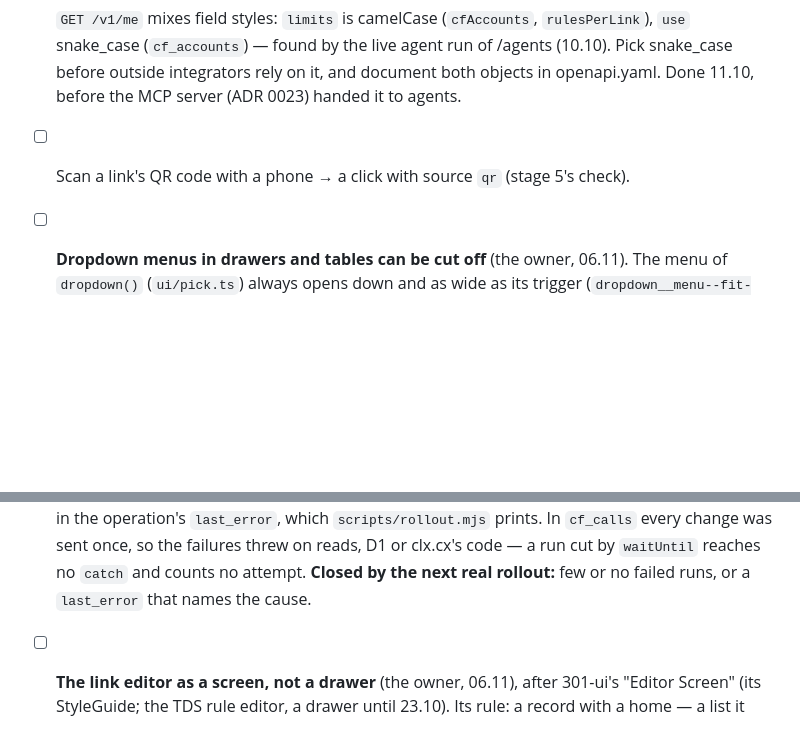
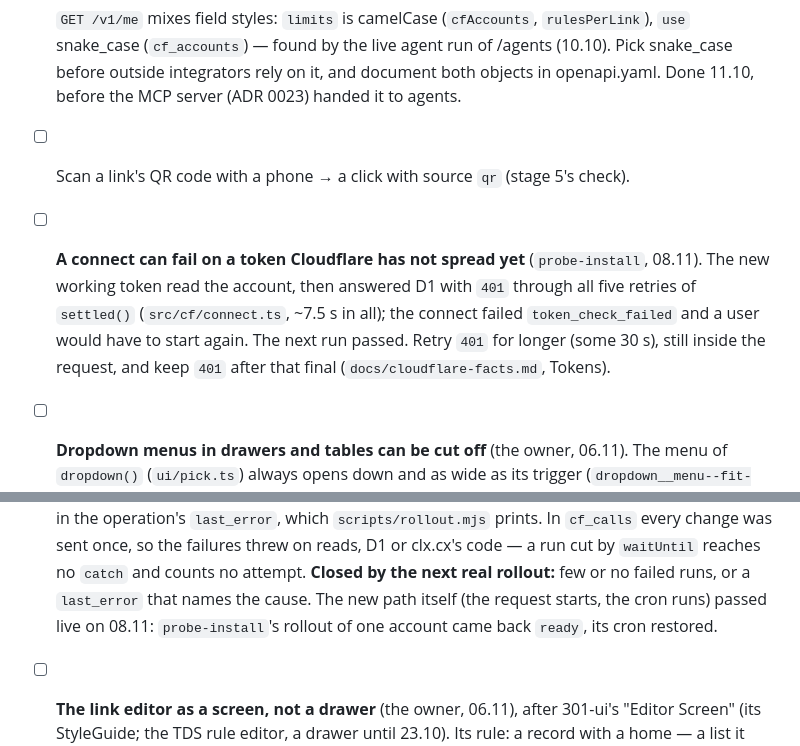
Before and after one commit to investblog/clx, a Markdown page: docs/TODO.md, 2 parts joined by grey strips. Rendered like a GitHub page; blank space fills up the shorter version.

Commit message:
docs: a new working token once outlasted settled()'s retries on D1; the rollout's new path passed live
probe-install 08.11: the first run's connect failed token_check_failed (401 on /d1/database
through all five retries, ~7.5 s), the second passed end to end, its rollout taken by the cron.
Backlog: retry 401 for longer.

Co-Authored-By: Claude Opus 5.5 <noreply@anthropic.com>

```diff
--- a/docs/TODO.md
+++ b/docs/TODO.md
@@ -41,6 +41,12 @@ last, or sign-ups would make users whose confirmation e-mail never comes:
       before outside integrators rely on it, and document both objects in openapi.yaml. Done 11.10,
       before the MCP server (ADR 0023) handed it to agents.
 - [ ] Scan a link's QR code with a phone → a click with source `qr` (stage 5's check).
+- [ ] **A connect can fail on a token Cloudflare has not spread yet** (`probe-install`, 08.11). The
+      new working token read the account, then answered D1 with `401` through all five retries
+      of `settled()` (`src/cf/connect.ts`, ~7.5 s in all); the connect failed `token_check_failed`
+      and a user would have to start again. The next run passed. Retry `401` for longer (some
+      30 s), still inside the request, and keep `401` after that final
+      (`docs/cloudflare-facts.md`, Tokens).
 - [ ] **Dropdown menus in drawers and tables can be cut off** (the owner, 06.11). The menu of
       `dropdown()` (`ui/pick.ts`) always opens down and as wide as its trigger
       (`dropdown__menu--fit-trigger`). Near the bottom of a drawer or a table, or inside an
@@ -102,7 +108,8 @@ last, or sign-ups would make users whose confirmation e-mail never comes:
       `scripts/rollout.mjs` prints. In `cf_calls` every change was sent once, so the failures
       threw on reads, D1 or clx.cx's code — a run cut by `waitUntil` reaches no `catch` and counts
       no attempt. **Closed by the next real rollout:** few or no failed runs, or a `last_error`
-      that names the cause.
+      that names the cause. The new path itself (the request starts, the cron runs) passed live
+      on 08.11: `probe-install`'s rollout of one account came back `ready`, its cron restored.
 - [ ] **The link editor as a screen, not a drawer** (the owner, 06.11), after 301-ui's "Editor
       Screen" (its StyleGuide; the TDS rule editor, a drawer until 23.10). Its rule: a record with a
       home — a list it belongs to, an address worth linking, a form long enough to scroll — gets a
```
Also changed, not shown: other parts of docs/TODO.md (+1 -1 lines), docs/cloudflare-facts.md (+1 -0 lines).
